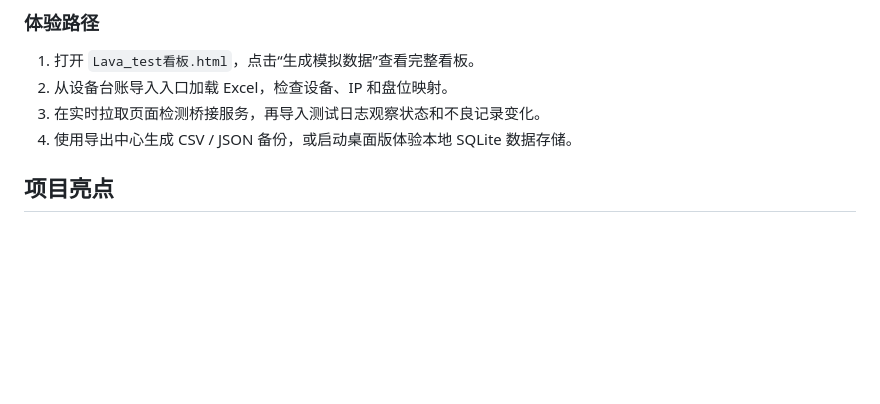
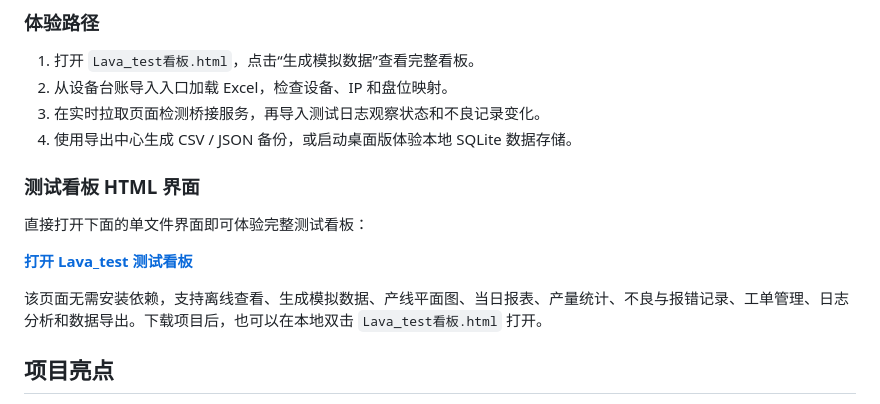
Before and after one commit to 001-alt/Lava_test, a Markdown page: README.md, the part around the change. GitHub-like rendering; blank space fills up the shorter version.

Commit message:
在文档中添加测试看板界面入口

```diff
--- a/README.md
+++ b/README.md
@@ -30,6 +30,14 @@ Lava_test 是面向 SSD 产线的测试数据看板，将工站、机柜、服
 2. 从设备台账导入入口加载 Excel，检查设备、IP 和盘位映射。
 3. 在实时拉取页面检测桥接服务，再导入测试日志观察状态和不良记录变化。
 4. 使用导出中心生成 CSV / JSON 备份，或启动桌面版体验本地 SQLite 数据存储。
+
+### 测试看板 HTML 界面
+
+直接打开下面的单文件界面即可体验完整测试看板：
+
+**[打开 Lava_test 测试看板](./Lava_test看板.html)**
+
+该页面无需安装依赖，支持离线查看、生成模拟数据、产线平面图、当日报表、产量统计、不良与报错记录、工单管理、日志分析和数据导出。下载项目后，也可以在本地双击 `Lava_test看板.html` 打开。
 
 ## 项目亮点
 
```
